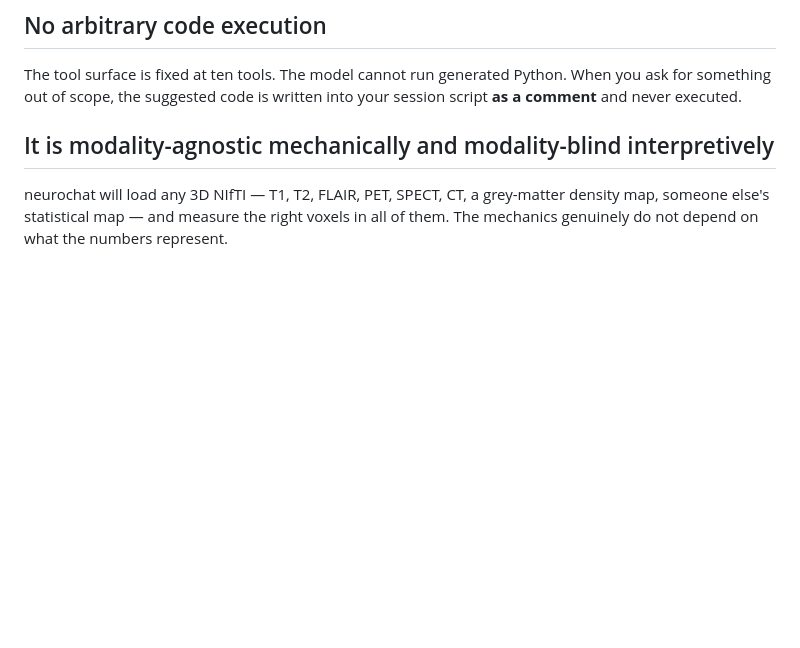
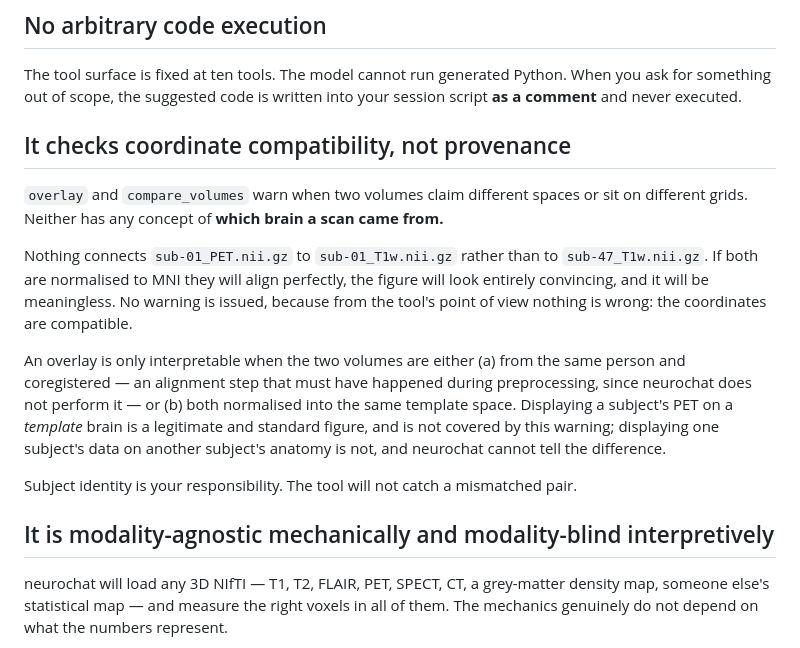
Before and after one commit to AyushXRane/neurochat, a Markdown page: LIMITATIONS.md, the part around the change. Rendered like a GitHub page; blank space fills up the shorter version.

Commit message:
Document that overlays are checked for coordinates, not for provenance
overlay and compare_volumes warn on space and grid mismatches, which reads as
"the tool checks that these two scans go together." It does not. Nothing ties
sub-01_PET to sub-01_T1w rather than to sub-47_T1w, so two unrelated people's
scans that are both normalised to MNI will align perfectly, produce a wholly
convincing figure, and emit no warning — because by the tool's own criteria
nothing is wrong.

Also notes the case that is legitimate and might otherwise look like the same
mistake: a subject's PET displayed on a template brain is the standard
group-level figure, not a provenance error.

Co-Authored-By: Claude Fable 5 <noreply@anthropic.com>

```diff
--- a/LIMITATIONS.md
+++ b/LIMITATIONS.md
@@ -34,6 +34,25 @@ half-considered test would be worse than not having one. Use `nilearn.glm`, FSL
 The tool surface is fixed at ten tools. The model cannot run generated Python. When you
 ask for something out of scope, the suggested code is written into your session script
 **as a comment** and never executed.
+
+## It checks coordinate compatibility, not provenance
+
+`overlay` and `compare_volumes` warn when two volumes claim different spaces or sit on
+different grids. Neither has any concept of **which brain a scan came from.**
+
+Nothing connects `sub-01_PET.nii.gz` to `sub-01_T1w.nii.gz` rather than to
+`sub-47_T1w.nii.gz`. If both are normalised to MNI they will align perfectly, the figure
+will look entirely convincing, and it will be meaningless. No warning is issued, because
+from the tool's point of view nothing is wrong: the coordinates are compatible.
+
+An overlay is only interpretable when the two volumes are either (a) from the same person
+and coregistered — an alignment step that must have happened during preprocessing, since
+neurochat does not perform it — or (b) both normalised into the same template space.
+Displaying a subject's PET on a *template* brain is a legitimate and standard figure, and
+is not covered by this warning; displaying one subject's data on another subject's
+anatomy is not, and neurochat cannot tell the difference.
+
+Subject identity is your responsibility. The tool will not catch a mismatched pair.
 
 ## It is modality-agnostic mechanically and modality-blind interpretively
 
```
